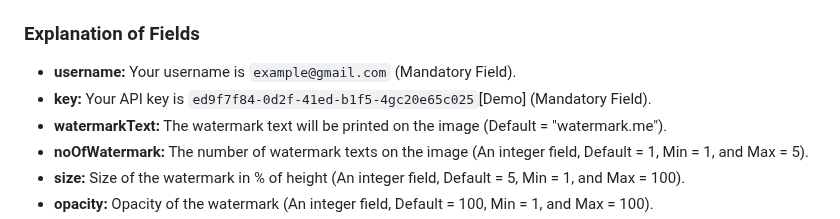
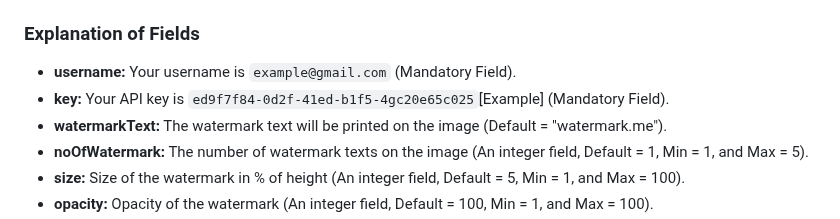
Before and after one commit to rajatrawal/watermark.me, a Markdown page: readme.md, the part around the change. GitHub-like rendering.

Commit message:
initial commit

```diff
--- a/readme.md
+++ b/readme.md
@@ -104,7 +104,7 @@ for i in data:
 ### Explanation of Fields
 
 - **username:** Your username is `example@gmail.com` (Mandatory Field).
-- **key:** Your API key is `ed9f7f84-0d2f-41ed-b1f5-4gc20e65c025`[Demo] (Mandatory Field).
+- **key:** Your API key is `ed9f7f84-0d2f-41ed-b1f5-4gc20e65c025`[Example] (Mandatory Field).
 - **watermarkText:** The watermark text will be printed on the image (Default = "watermark.me").
 - **noOfWatermark:** The number of watermark texts on the image (An integer field, Default = 1, Min = 1, and Max = 5).
 - **size:** Size of the watermark in % of height (An integer field, Default = 5, Min = 1, and Max = 100).
```
